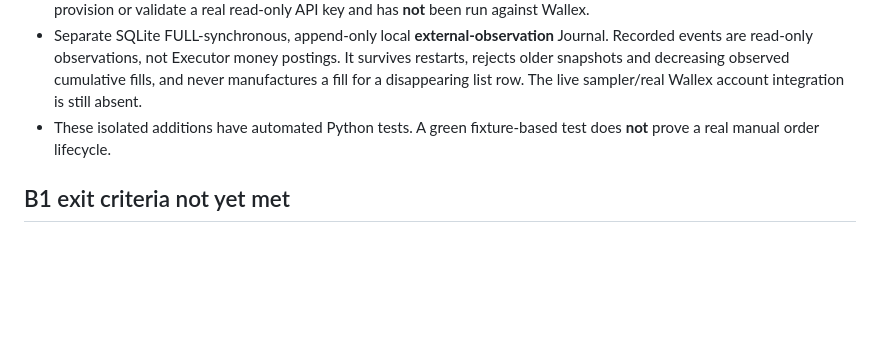
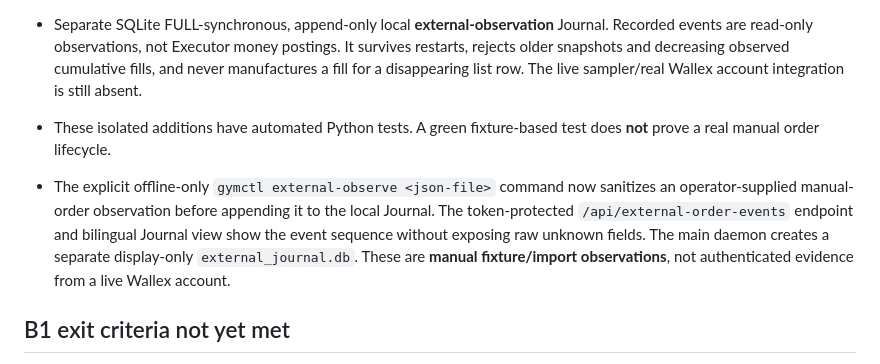
Before and after one commit to AmirrezaFarnamTaheri/Trade, a Markdown page: executor/docs/b1-progress.md, the part around the change. Rendered like a GitHub page; blank space fills up the shorter version.

```diff
--- a/executor/docs/b1-progress.md
+++ b/executor/docs/b1-progress.md
@@ -42,6 +42,14 @@ surfaces are not active. SCM service liveness does not prove protective exits.
 - These isolated additions have automated Python tests. A green fixture-based
   test does **not** prove a real manual order lifecycle.
 
+- The explicit offline-only `gymctl external-observe <json-file>` command
+  now sanitizes an operator-supplied manual-order observation before appending
+  it to the local Journal. The token-protected `/api/external-order-events`
+  endpoint and bilingual Journal view show the event sequence without exposing
+  raw unknown fields. The main daemon creates a separate display-only
+  `external_journal.db`. These are **manual fixture/import observations**,
+  not authenticated evidence from a live Wallex account.
+
 ## B1 exit criteria not yet met
 
 - [ ] Provision/read **service-owned** credentials through a separate
```
Also changed, not shown: gym-core/README.md (+16 -0 lines).
